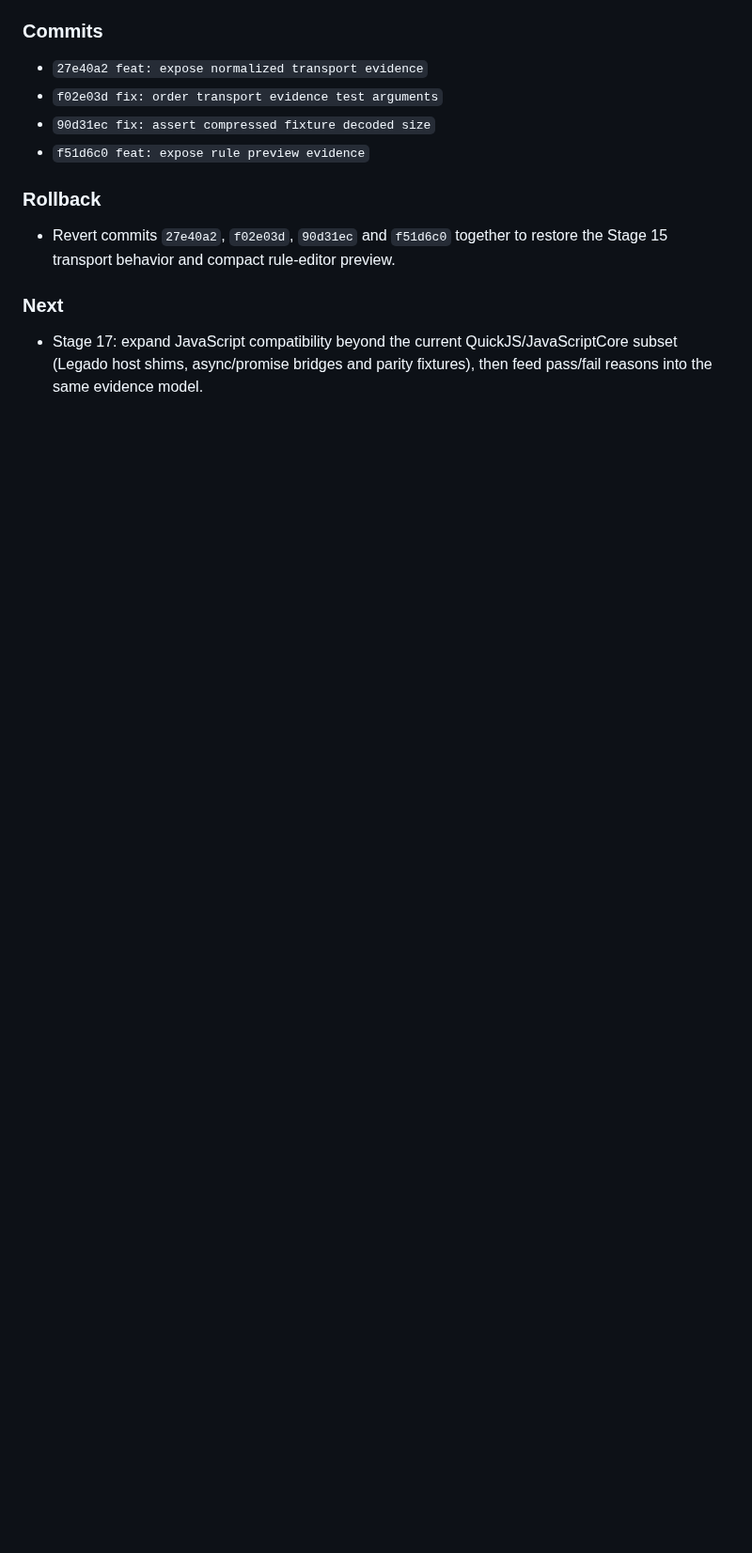
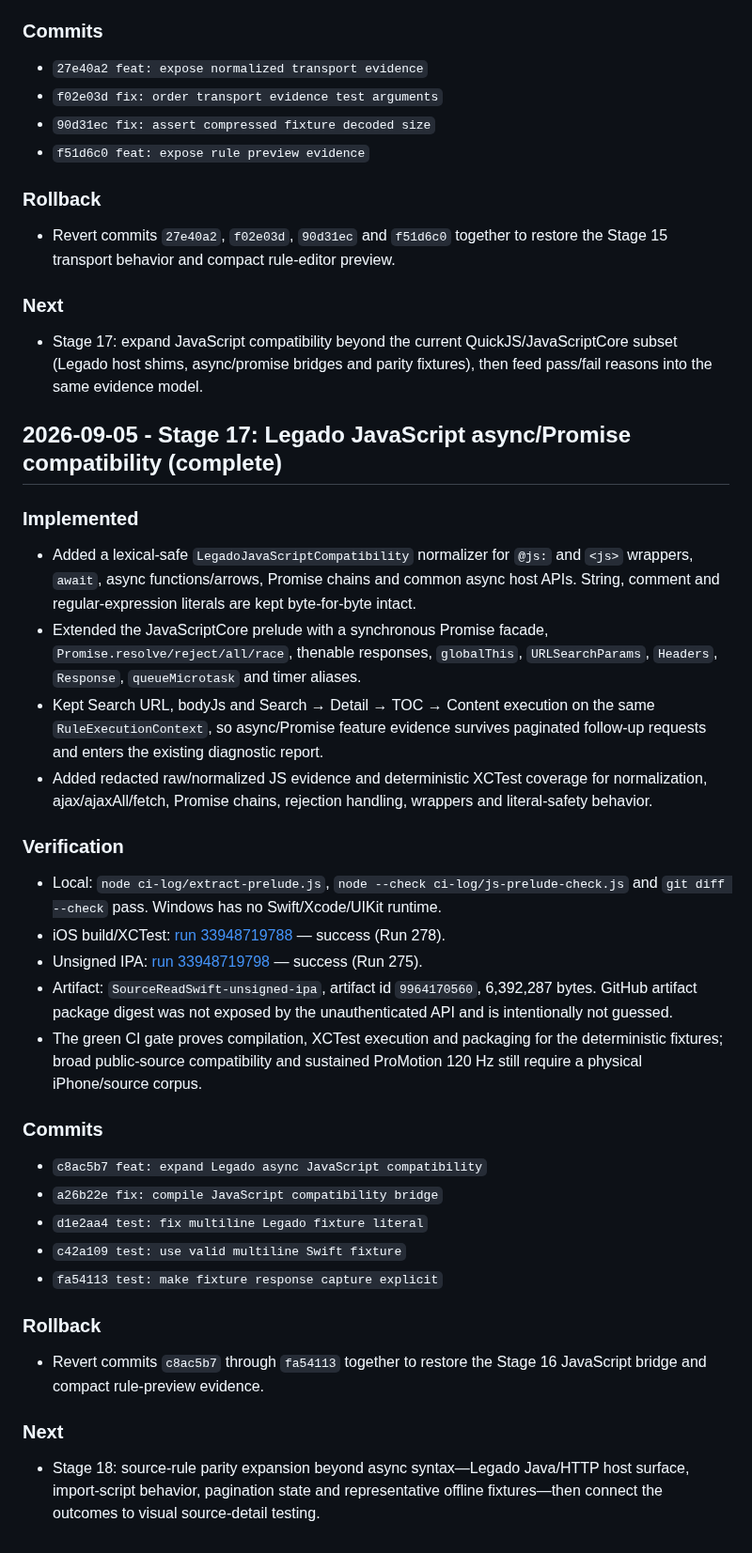
Before and after one commit to ztcsr5/read, a Markdown page: progress.md, the part around the change. Shown at 94% size. Rendered like a GitHub page; blank space fills up the shorter version.

Commit message:
docs: close Stage 17 async JavaScript compatibility

```diff
--- a/progress.md
+++ b/progress.md
@@ -1694,3 +1694,53 @@ Windows cannot run Xcode or a real ProMotion device. CI proves compilation/tests
 ### Next
 
 - Stage 17: expand JavaScript compatibility beyond the current QuickJS/JavaScriptCore subset (Legado host shims, async/promise bridges and parity fixtures), then feed pass/fail reasons into the same evidence model.
+
+## 2026-09-05 - Stage 17: Legado JavaScript async/Promise compatibility (complete)
+
+### Implemented
+
+- Added a lexical-safe `LegadoJavaScriptCompatibility` normalizer for `@js:` and
+  `<js>` wrappers, `await`, async functions/arrows, Promise chains and common
+  async host APIs. String, comment and regular-expression literals are kept
+  byte-for-byte intact.
+- Extended the JavaScriptCore prelude with a synchronous Promise facade,
+  `Promise.resolve/reject/all/race`, thenable responses, `globalThis`,
+  `URLSearchParams`, `Headers`, `Response`, `queueMicrotask` and timer aliases.
+- Kept Search URL, bodyJs and Search → Detail → TOC → Content execution on the
+  same `RuleExecutionContext`, so async/Promise feature evidence survives
+  paginated follow-up requests and enters the existing diagnostic report.
+- Added redacted raw/normalized JS evidence and deterministic XCTest coverage
+  for normalization, ajax/ajaxAll/fetch, Promise chains, rejection handling,
+  wrappers and literal-safety behavior.
+
+### Verification
+
+- Local: `node ci-log/extract-prelude.js`, `node --check ci-log/js-prelude-check.js`
+  and `git diff --check` pass. Windows has no Swift/Xcode/UIKit runtime.
+- iOS build/XCTest: [run 33948719788](https://github.com/ztcsr5/read/actions/runs/33948719788) — success (Run 278).
+- Unsigned IPA: [run 33948719798](https://github.com/ztcsr5/read/actions/runs/33948719798) — success (Run 275).
+- Artifact: `SourceReadSwift-unsigned-ipa`, artifact id `9964170560`,
+  6,392,287 bytes. GitHub artifact package digest was not exposed by the
+  unauthenticated API and is intentionally not guessed.
+- The green CI gate proves compilation, XCTest execution and packaging for the
+  deterministic fixtures; broad public-source compatibility and sustained
+  ProMotion 120 Hz still require a physical iPhone/source corpus.
+
+### Commits
+
+- `c8ac5b7 feat: expand Legado async JavaScript compatibility`
+- `a26b22e fix: compile JavaScript compatibility bridge`
+- `d1e2aa4 test: fix multiline Legado fixture literal`
+- `c42a109 test: use valid multiline Swift fixture`
+- `fa54113 test: make fixture response capture explicit`
+
+### Rollback
+
+- Revert commits `c8ac5b7` through `fa54113` together to restore the Stage 16
+  JavaScript bridge and compact rule-preview evidence.
+
+### Next
+
+- Stage 18: source-rule parity expansion beyond async syntax—Legado Java/HTTP
+  host surface, import-script behavior, pagination state and representative
+  offline fixtures—then connect the outcomes to visual source-detail testing.
```
